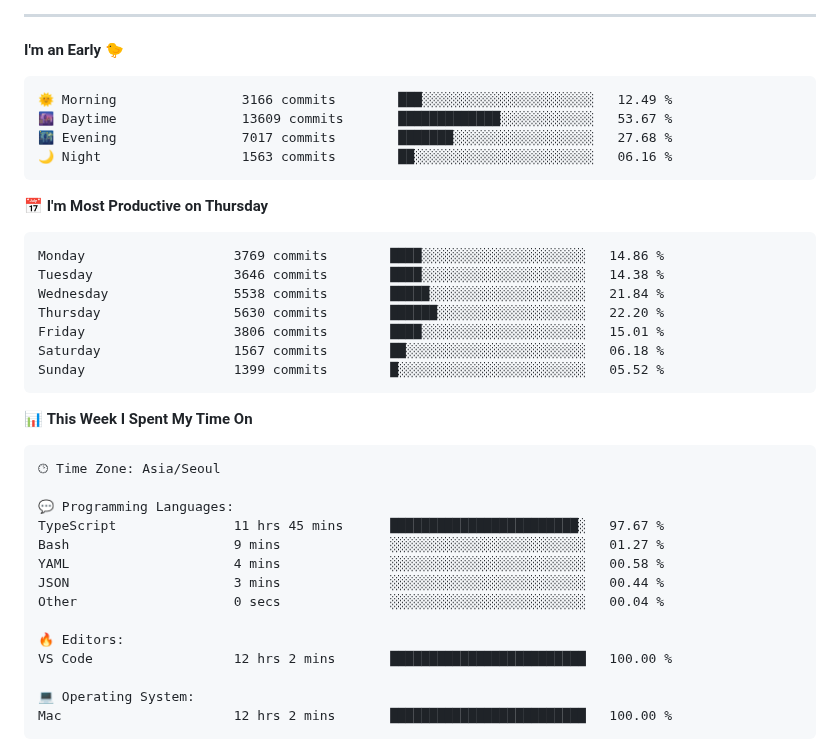
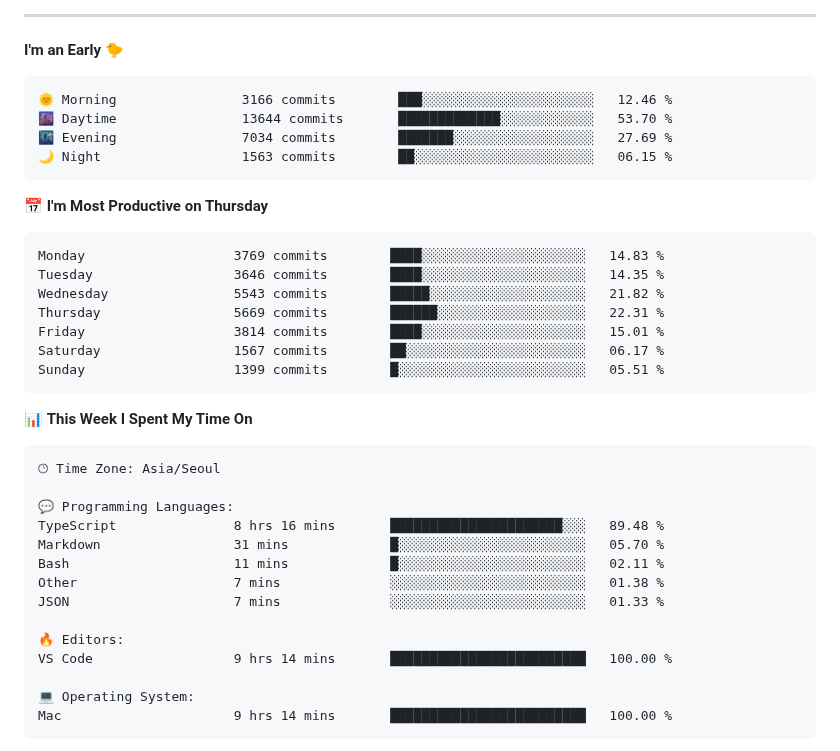
Before and after one commit to gimseonjin/gimseonjin, a Markdown page: README.md, the part around one of its changes. Drawn GitHub-style.

Commit message:
Updated with Dev Metrics

````diff
--- a/README.md
+++ b/README.md
@@ -48,21 +48,21 @@
 **I'm an Early 🐤**
 
 ```text
-🌞 Morning                3166 commits        ███░░░░░░░░░░░░░░░░░░░░░░   12.49 %
-🌆 Daytime                13609 commits       █████████████░░░░░░░░░░░░   53.67 %
-🌃 Evening                7017 commits        ███████░░░░░░░░░░░░░░░░░░   27.68 %
-🌙 Night                  1563 commits        ██░░░░░░░░░░░░░░░░░░░░░░░   06.16 %
+🌞 Morning                3166 commits        ███░░░░░░░░░░░░░░░░░░░░░░   12.46 %
+🌆 Daytime                13644 commits       █████████████░░░░░░░░░░░░   53.70 %
+🌃 Evening                7034 commits        ███████░░░░░░░░░░░░░░░░░░   27.69 %
+🌙 Night                  1563 commits        ██░░░░░░░░░░░░░░░░░░░░░░░   06.15 %
 ```
 📅 **I'm Most Productive on Thursday**
 
 ```text
-Monday                   3769 commits        ████░░░░░░░░░░░░░░░░░░░░░   14.86 %
-Tuesday                  3646 commits        ████░░░░░░░░░░░░░░░░░░░░░   14.38 %
-Wednesday                5538 commits        █████░░░░░░░░░░░░░░░░░░░░   21.84 %
-Thursday                 5630 commits        ██████░░░░░░░░░░░░░░░░░░░   22.20 %
-Friday                   3806 commits        ████░░░░░░░░░░░░░░░░░░░░░   15.01 %
-Saturday                 1567 commits        ██░░░░░░░░░░░░░░░░░░░░░░░   06.18 %
-Sunday                   1399 commits        █░░░░░░░░░░░░░░░░░░░░░░░░   05.52 %
+Monday                   3769 commits        ████░░░░░░░░░░░░░░░░░░░░░   14.83 %
+Tuesday                  3646 commits        ████░░░░░░░░░░░░░░░░░░░░░   14.35 %
+Wednesday                5543 commits        █████░░░░░░░░░░░░░░░░░░░░   21.82 %
+Thursday                 5669 commits        ██████░░░░░░░░░░░░░░░░░░░   22.31 %
+Friday                   3814 commits        ████░░░░░░░░░░░░░░░░░░░░░   15.01 %
+Saturday                 1567 commits        ██░░░░░░░░░░░░░░░░░░░░░░░   06.17 %
+Sunday                   1399 commits        █░░░░░░░░░░░░░░░░░░░░░░░░   05.51 %
 ```
 
 
@@ -72,17 +72,17 @@ Sunday                   1399 commits        █░░░░░░░░░░
 🕑︎ Time Zone: Asia/Seoul
 
 💬 Programming Languages:
-TypeScript               11 hrs 45 mins      ████████████████████████░   97.67 %
-Bash                     9 mins              ░░░░░░░░░░░░░░░░░░░░░░░░░   01.27 %
-YAML                     4 mins              ░░░░░░░░░░░░░░░░░░░░░░░░░   00.58 %
-JSON                     3 mins              ░░░░░░░░░░░░░░░░░░░░░░░░░   00.44 %
-Other                    0 secs              ░░░░░░░░░░░░░░░░░░░░░░░░░   00.04 %
+TypeScript               8 hrs 16 mins       ██████████████████████░░░   89.48 %
+Markdown                 31 mins             █░░░░░░░░░░░░░░░░░░░░░░░░   05.70 %
+Bash                     11 mins             █░░░░░░░░░░░░░░░░░░░░░░░░   02.11 %
+Other                    7 mins              ░░░░░░░░░░░░░░░░░░░░░░░░░   01.38 %
+JSON                     7 mins              ░░░░░░░░░░░░░░░░░░░░░░░░░   01.33 %
 
 🔥 Editors:
-VS Code                  12 hrs 2 mins       █████████████████████████   100.00 %
+VS Code                  9 hrs 14 mins       █████████████████████████   100.00 %
 
 💻 Operating System:
-Mac                      12 hrs 2 mins       █████████████████████████   100.00 %
+Mac                      9 hrs 14 mins       █████████████████████████   100.00 %
 ```
 
 
````
Also changed, not shown: other parts of README.md (+1 -1 lines).
